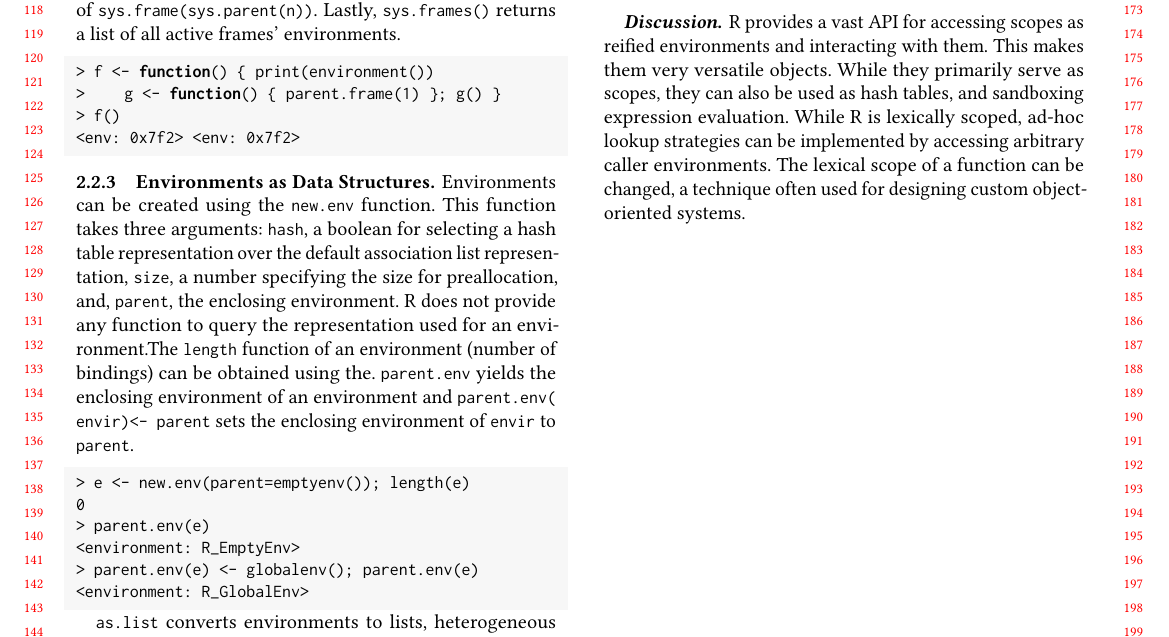
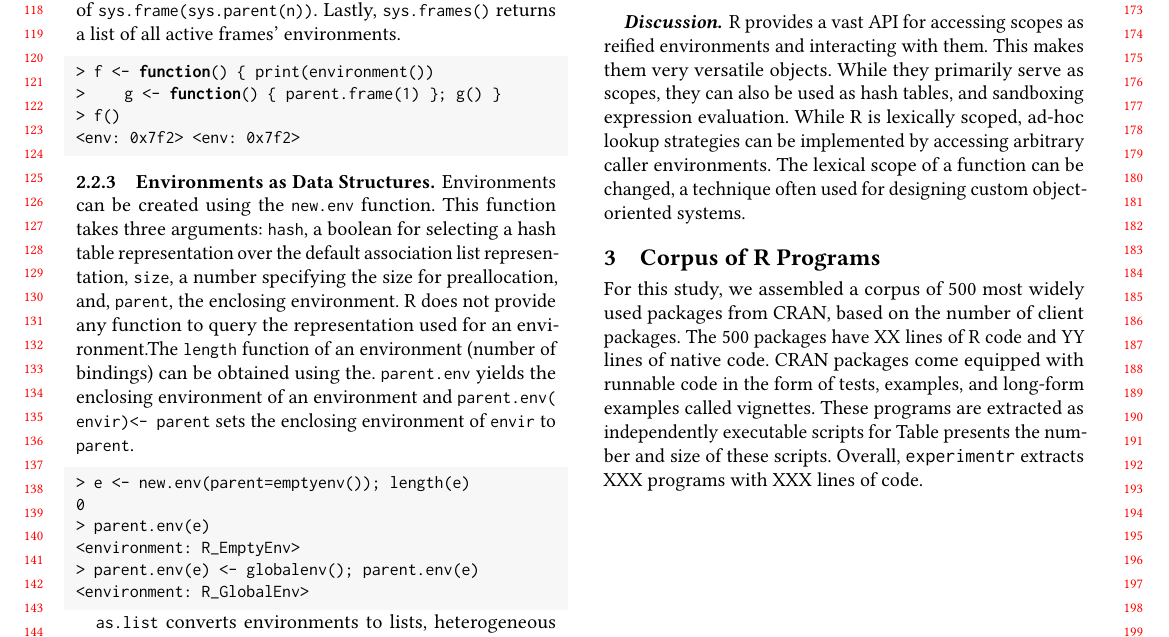
Before and after one commit to aviralg/envtracing-paper, a LaTeX paper (main.tex): part of page 2 of 2, cut so that both start at the same text. Compiled offline with pdfLaTeX.

Commit message:
Add corpus introduction

```diff
--- a/main.tex
+++ b/main.tex
@@ -93,6 +93,9 @@
 
 \newcommand{\parentEnv}{\code{parent.env}}
 \newcommand{\parentEnvAssign}{\code{parent.env<-}}
+
+\newcommand{\envtracer}{\texttt{envtracer}\xspace}
+\newcommand{\experimentr}{\texttt{experimentr}\xspace}
 
 %%% \setcopyright{rightsretained}
 %%% \acmPrice{}
@@ -334,28 +337,17 @@ strategies can be implemented by accessing arbitrary caller environments. The
 lexical scope of a function can be changed, a technique often used for designing
 custom object-oriented systems.
 
-% designed for rapid implementation of
-% statistical methods and a shallow learning curve for non-programmers interested
-% in numerical computation.
-% \newEnv
-% \assign \rm
-% \remove
-%
-% as.environment
-% pos.to.env
-%
-% list2env
-% env2list
-%
-% sys.frame(which = 0)
-% sys.nframe()
-% sys.parent(n = 1)
-%
-% sys.frames()
-% sys.parents()
-% sys.status()
-% parent.frame(n = 1)
 
+\section{Corpus of R Programs}
+
+For this study, we assembled a corpus of 500 most widely used packages from
+CRAN, based on the number of client packages. The 500 packages have XX lines of
+R code and YY lines of native code. CRAN packages come equipped with runnable
+code in the form of tests, examples, and long-form examples called vignettes.
+These programs are extracted as independently executable scripts for Table
+% \~ref{table:corpus}
+presents the number and size of these scripts. Overall,
+\experimentr extracts XXX programs with XXX lines of code.
 
 
 \end{document}
```
